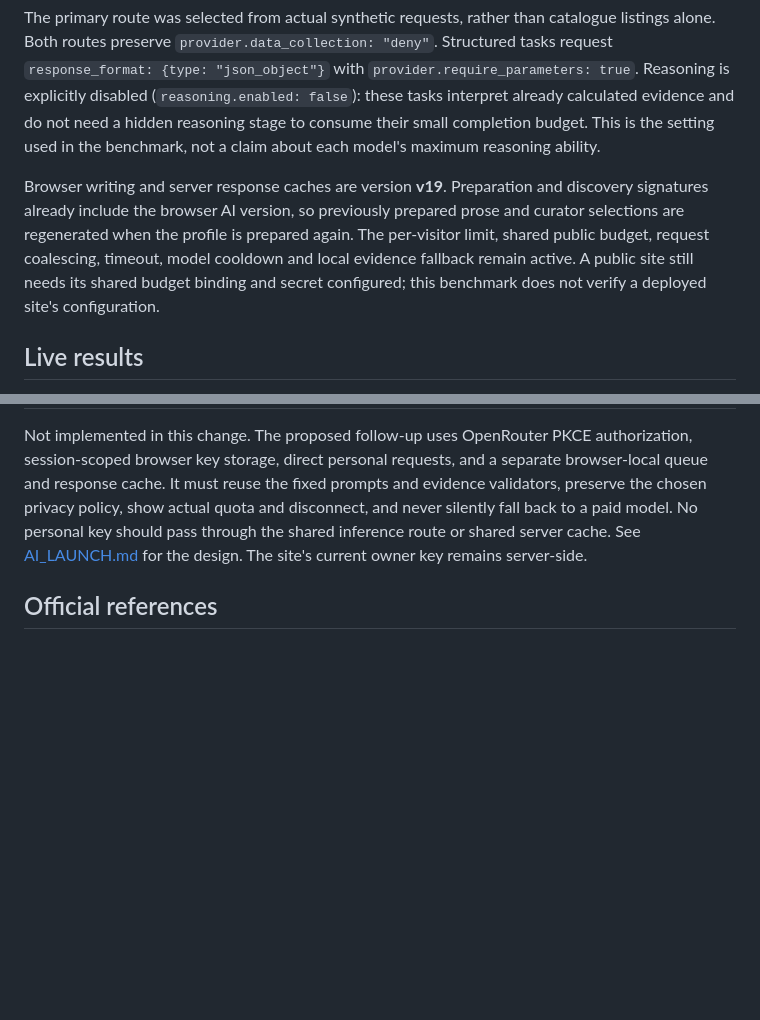
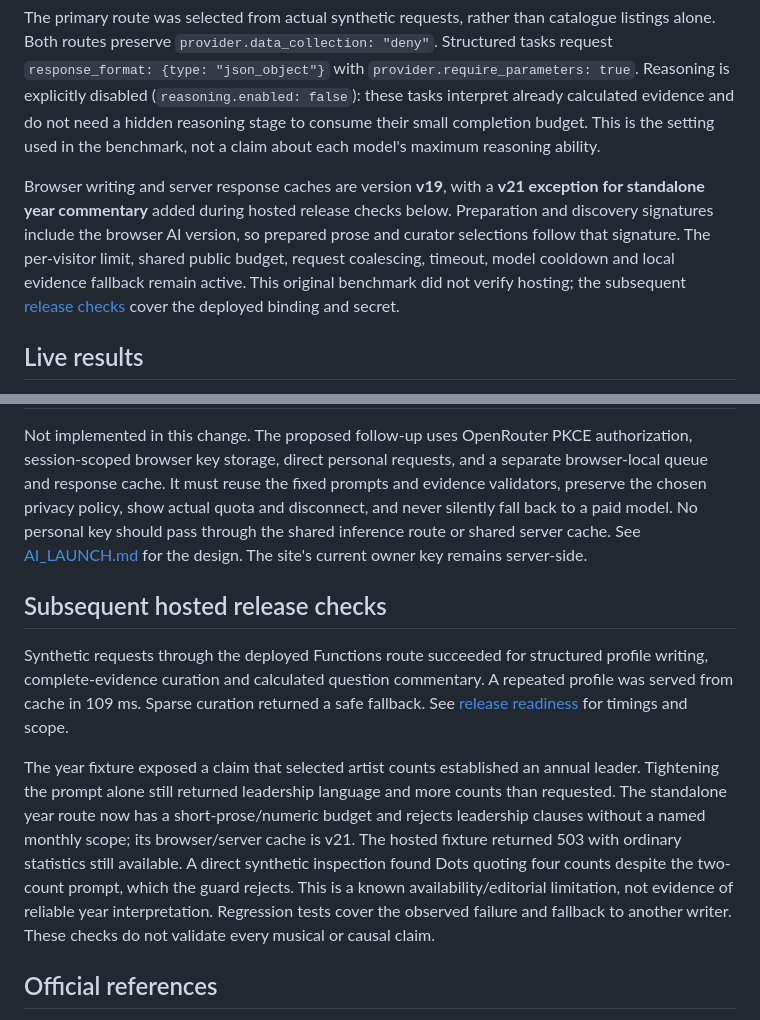
Before and after one commit to owenawsong/liner, a Markdown page: docs/AI_MODEL_EVALUATION.md, 2 parts joined by grey strips. Rendered like a GitHub page; blank space fills up the shorter version.

Commit message:
Record hosted release checks and remaining AI quality limits

```diff
--- a/docs/AI_MODEL_EVALUATION.md
+++ b/docs/AI_MODEL_EVALUATION.md
@@ -6,7 +6,7 @@ Sleeve now uses **`dots-studio/dots-3-note-preview:free`** first and **`google/g
 
 The primary route was selected from actual synthetic requests, rather than catalogue listings alone. Both routes preserve `provider.data_collection: "deny"`. Structured tasks request `response_format: {type: "json_object"}` with `provider.require_parameters: true`. Reasoning is explicitly disabled (`reasoning.enabled: false`): these tasks interpret already calculated evidence and do not need a hidden reasoning stage to consume their small completion budget. This is the setting used in the benchmark, not a claim about each model's maximum reasoning ability.
 
-Browser writing and server response caches are version **v19**. Preparation and discovery signatures already include the browser AI version, so previously prepared prose and curator selections are regenerated when the profile is prepared again. The per-visitor limit, shared public budget, request coalescing, timeout, model cooldown and local evidence fallback remain active. A public site still needs its shared budget binding and secret configured; this benchmark does not verify a deployed site's configuration.
+Browser writing and server response caches are version **v19**, with a **v21 exception for standalone year commentary** added during hosted release checks below. Preparation and discovery signatures include the browser AI version, so prepared prose and curator selections follow that signature. The per-visitor limit, shared public budget, request coalescing, timeout, model cooldown and local evidence fallback remain active. This original benchmark did not verify hosting; the subsequent [release checks](RELEASE_READINESS.md) cover the deployed binding and secret.
 
 ## Live results
 
@@ -63,6 +63,12 @@ This makes three live requests; running it is an intentional use of the account
 
 Not implemented in this change. The proposed follow-up uses OpenRouter PKCE authorization, session-scoped browser key storage, direct personal requests, and a separate browser-local queue and response cache. It must reuse the fixed prompts and evidence validators, preserve the chosen privacy policy, show actual quota and disconnect, and never silently fall back to a paid model. No personal key should pass through the shared inference route or shared server cache. See [AI_LAUNCH.md](AI_LAUNCH.md#personal-openrouter-connection--proposed-not-implemented) for the design. The site's current owner key remains server-side.
 
+## Subsequent hosted release checks
+
+Synthetic requests through the deployed Functions route succeeded for structured profile writing, complete-evidence curation and calculated question commentary. A repeated profile was served from cache in 109 ms. Sparse curation returned a safe fallback. See [release readiness](RELEASE_READINESS.md#hosted-ai-evaluation) for timings and scope.
+
+The year fixture exposed a claim that selected artist counts established an annual leader. Tightening the prompt alone still returned leadership language and more counts than requested. The standalone year route now has a short-prose/numeric budget and rejects leadership clauses without a named monthly scope; its browser/server cache is v21. The hosted fixture returned 503 with ordinary statistics still available. A direct synthetic inspection found Dots quoting four counts despite the two-count prompt, which the guard rejects. This is a known availability/editorial limitation, not evidence of reliable year interpretation. Regression tests cover the observed failure and fallback to another writer. These checks do not validate every musical or causal claim.
+
 ## Official references
 
 Catalogue and parameter availability were checked against the [OpenRouter models API](https://openrouter.ai/api/v1/models). See the official [Dots3 Note Preview free listing](https://openrouter.ai/dots-studio/dots-3-note-preview:free), [Inkling free listing](https://openrouter.ai/thinkingmachines/inkling:free), [Nemotron Ultra free listing](https://openrouter.ai/nvidia/nemotron-3-ultra-550b-a55b:free), [provider routing documentation](https://openrouter.ai/docs/guides/routing/provider-selection), and [reasoning token documentation](https://openrouter.ai/docs/guides/best-practices/reasoning-tokens). Actual HTTP results above are the serving evidence for this account.
```
Also changed, not shown: docs/RELEASE_READINESS.md (+5 -5 lines).
